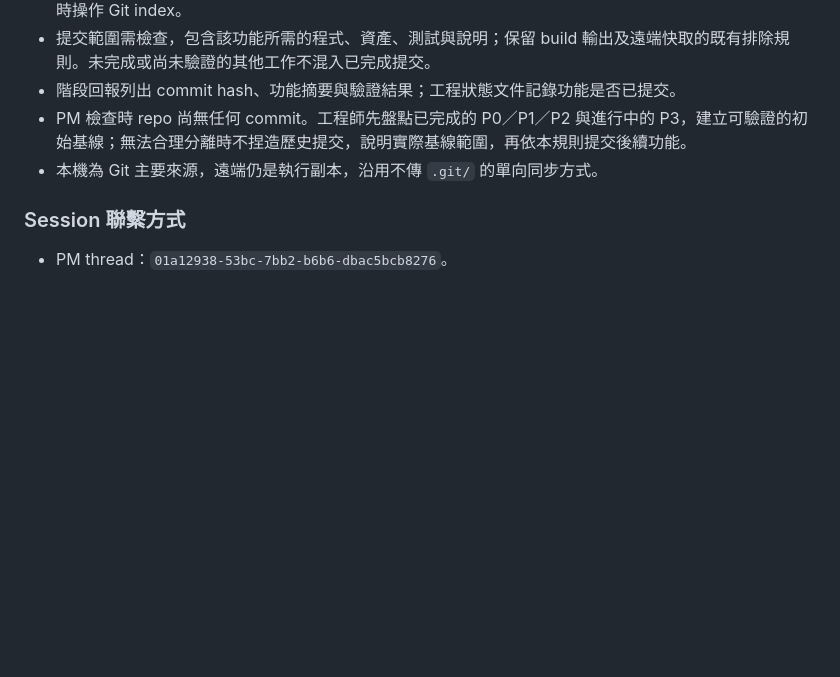
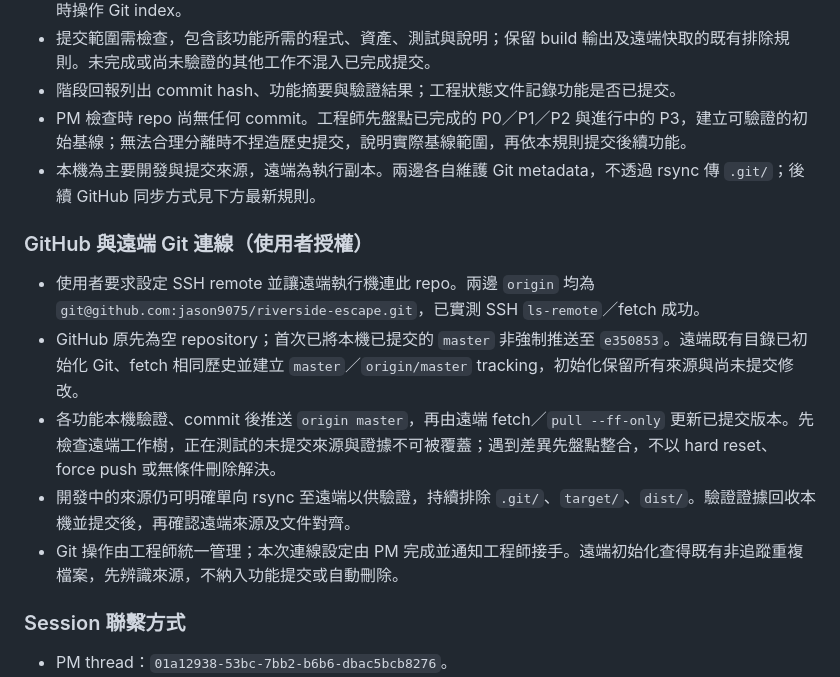
Before and after one commit to jason9075/riverside-escape, a Markdown page: docs/PRODUCT_PLAN.md, the part around the change. Drawn GitHub-style; blank space fills up the shorter version.

```diff
--- a/docs/PRODUCT_PLAN.md
+++ b/docs/PRODUCT_PLAN.md
@@ -23,7 +23,15 @@
 - 提交範圍需檢查，包含該功能所需的程式、資產、測試與說明；保留 build 輸出及遠端快取的既有排除規則。未完成或尚未驗證的其他工作不混入已完成提交。
 - 階段回報列出 commit hash、功能摘要與驗證結果；工程狀態文件記錄功能是否已提交。
 - PM 檢查時 repo 尚無任何 commit。工程師先盤點已完成的 P0／P1／P2 與進行中的 P3，建立可驗證的初始基線；無法合理分離時不捏造歷史提交，說明實際基線範圍，再依本規則提交後續功能。
-- 本機為 Git 主要來源，遠端仍是執行副本，沿用不傳 `.git/` 的單向同步方式。
+- 本機為主要開發與提交來源，遠端為執行副本。兩邊各自維護 Git metadata，不透過 rsync 傳 `.git/`；後續 GitHub 同步方式見下方最新規則。
+
+### GitHub 與遠端 Git 連線（使用者授權）
+
+- 使用者要求設定 SSH remote 並讓遠端執行機連此 repo。兩邊 `origin` 均為 `git@github.com:jason9075/riverside-escape.git`，已實測 SSH `ls-remote`／fetch 成功。
+- GitHub 原先為空 repository；首次已將本機已提交的 `master` 非強制推送至 `e350853`。遠端既有目錄已初始化 Git、fetch 相同歷史並建立 `master`／`origin/master` tracking，初始化保留所有來源與尚未提交修改。
+- 各功能本機驗證、commit 後推送 `origin master`，再由遠端 fetch／`pull --ff-only` 更新已提交版本。先檢查遠端工作樹，正在測試的未提交來源與證據不可被覆蓋；遇到差異先盤點整合，不以 hard reset、force push 或無條件刪除解決。
+- 開發中的來源仍可明確單向 rsync 至遠端以供驗證，持續排除 `.git/`、`target/`、`dist/`。驗證證據回收本機並提交後，再確認遠端來源及文件對齊。
+- Git 操作由工程師統一管理；本次連線設定由 PM 完成並通知工程師接手。遠端初始化查得既有非追蹤重複檔案，先辨識來源，不納入功能提交或自動刪除。
 
 ### Session 聯繫方式
 
```
Also changed, not shown: docs/ENGINEERING_STATUS.md (+16 -3 lines).
